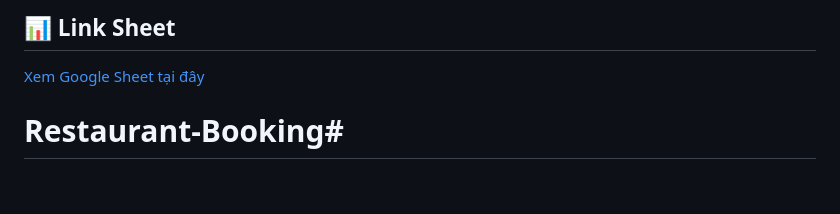
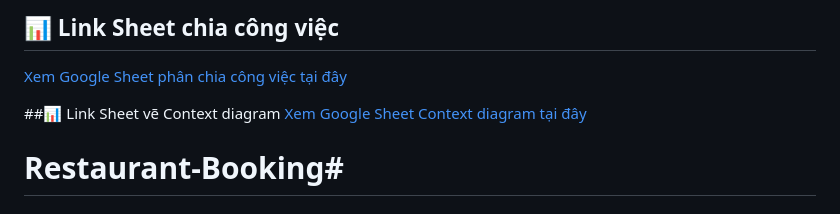
Before and after one commit to DevUnNull/Restaurant-Booking, a Markdown page: README.md, the part around the change. GitHub-like rendering; blank space fills up the shorter version.

Commit message:
add context diagram link

```diff
--- a/README.md
+++ b/README.md
@@ -1,6 +1,8 @@
-## 📊 Link Sheet
-[Xem Google Sheet tại đây](https://url-shortener.me/4PMR)
+## 📊 Link Sheet chia công việc
+[Xem Google Sheet phân chia công việc tại đây](https://url-shortener.me/4PMR)
 
+##📊 Link Sheet vẽ Context diagram
+[Xem Google Sheet Context diagram tại đây](https://url-shortener.me/4UAL)
 # Restaurant-Booking#
 Hướng dẫn quy ước và quy trình làm việc với Git cho team.
 ---
```
